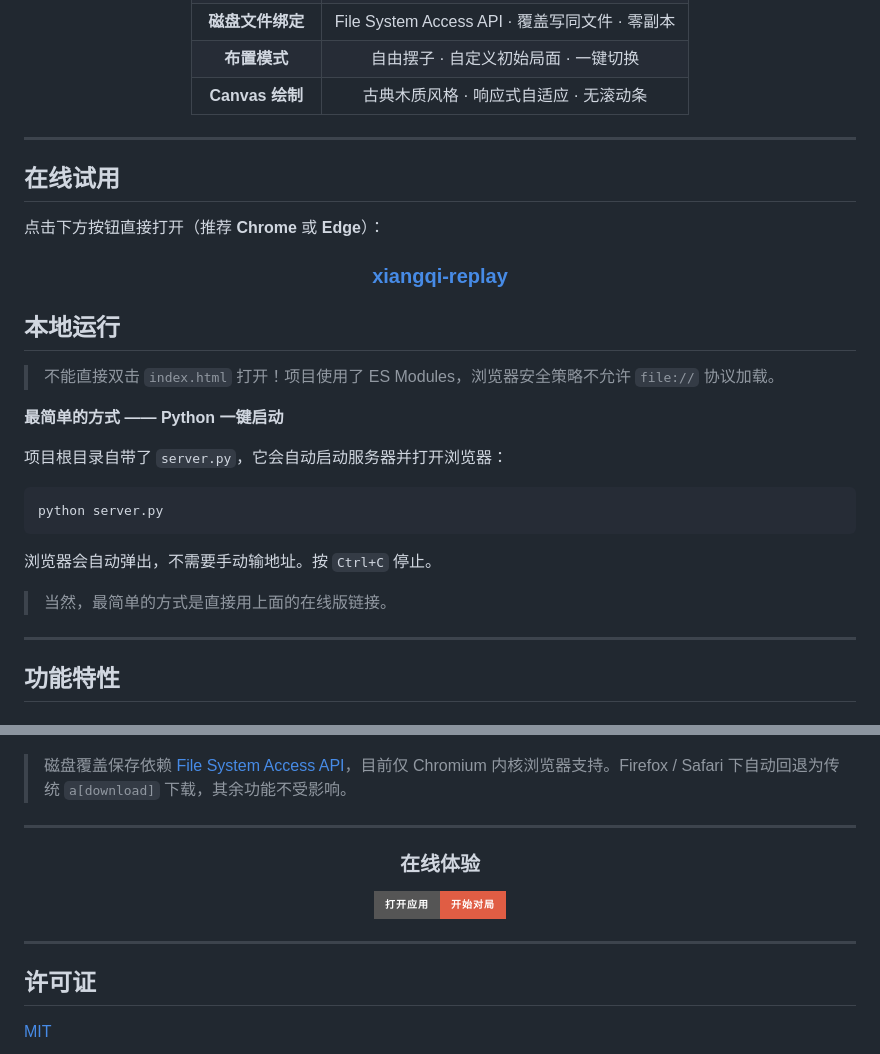
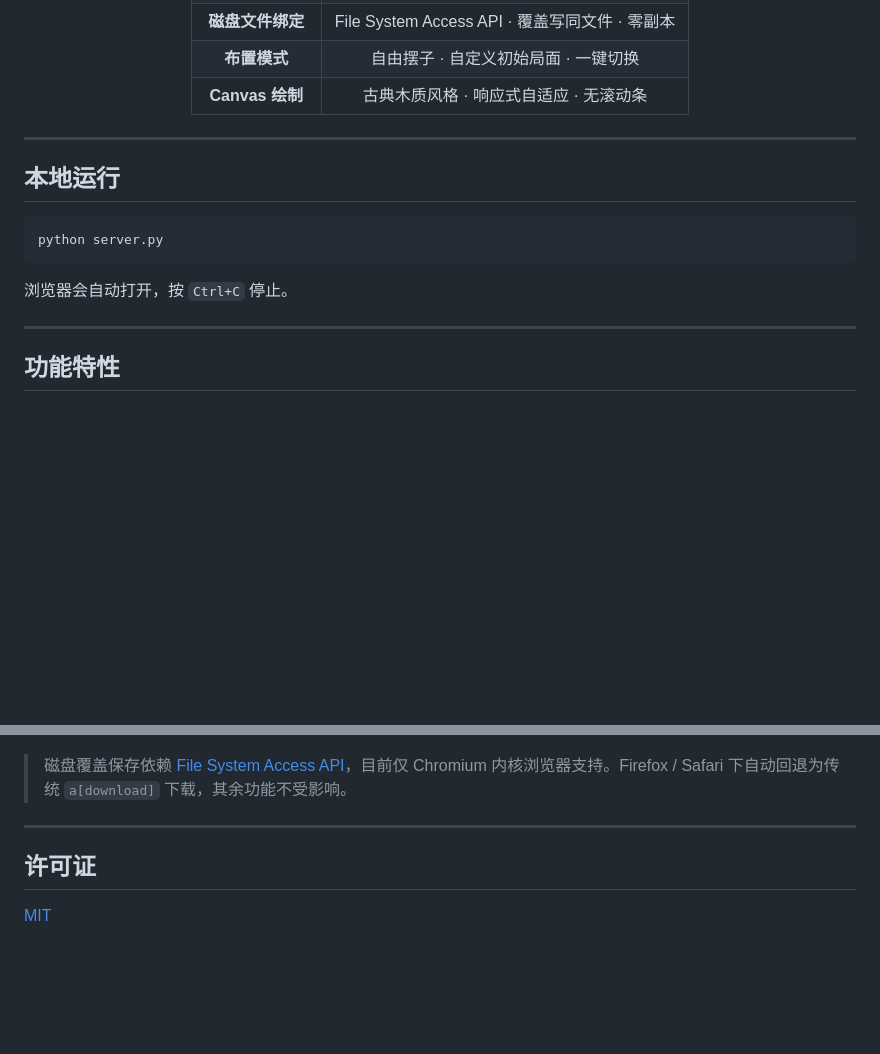
Before and after one commit to ZhiqiangBao/xiangqi-replay, a Markdown page: README.md, 2 parts joined by grey strips. Rendered like a GitHub page; badges without logos; blank space fills up the shorter version.

Commit message:
docs: 精简 README，去掉重复的在线试用和多余说明

````diff
--- a/README.md
+++ b/README.md
@@ -33,31 +33,13 @@
 
 ---
 
-## 在线试用
-
-点击下方按钮直接打开（推荐 **Chrome** 或 **Edge**）：
-
-<div align="center">
-
-### [xiangqi-replay](https://zhiqiangbao.github.io/xiangqi-replay/)
-
-</div>
-
 ## 本地运行
-
-> 不能直接双击 `index.html` 打开！项目使用了 ES Modules，浏览器安全策略不允许 `file://` 协议加载。
-
-**最简单的方式 —— Python 一键启动**
-
-项目根目录自带了 `server.py`，它会自动启动服务器并打开浏览器：
 
 ```bash
 python server.py
 ```
 
-浏览器会自动弹出，不需要手动输地址。按 `Ctrl+C` 停止。
-
-> 当然，最简单的方式是直接用上面的在线版链接。
+浏览器会自动打开，按 `Ctrl+C` 停止。
 
 ---
 
@@ -164,16 +146,6 @@ xiangqi-replay/
 
 ---
 
-<div align="center">
-
-### 在线体验
-
-[![Open App](https://img.shields.io/badge/打开应用-开始对局-red?style=for-the-badge&logo=googlechrome&logoColor=white)](https://zhiqiangbao.github.io/xiangqi-replay/)
-
-</div>
-
----
-
 ## 许可证
 
 [MIT](LICENSE)
````
